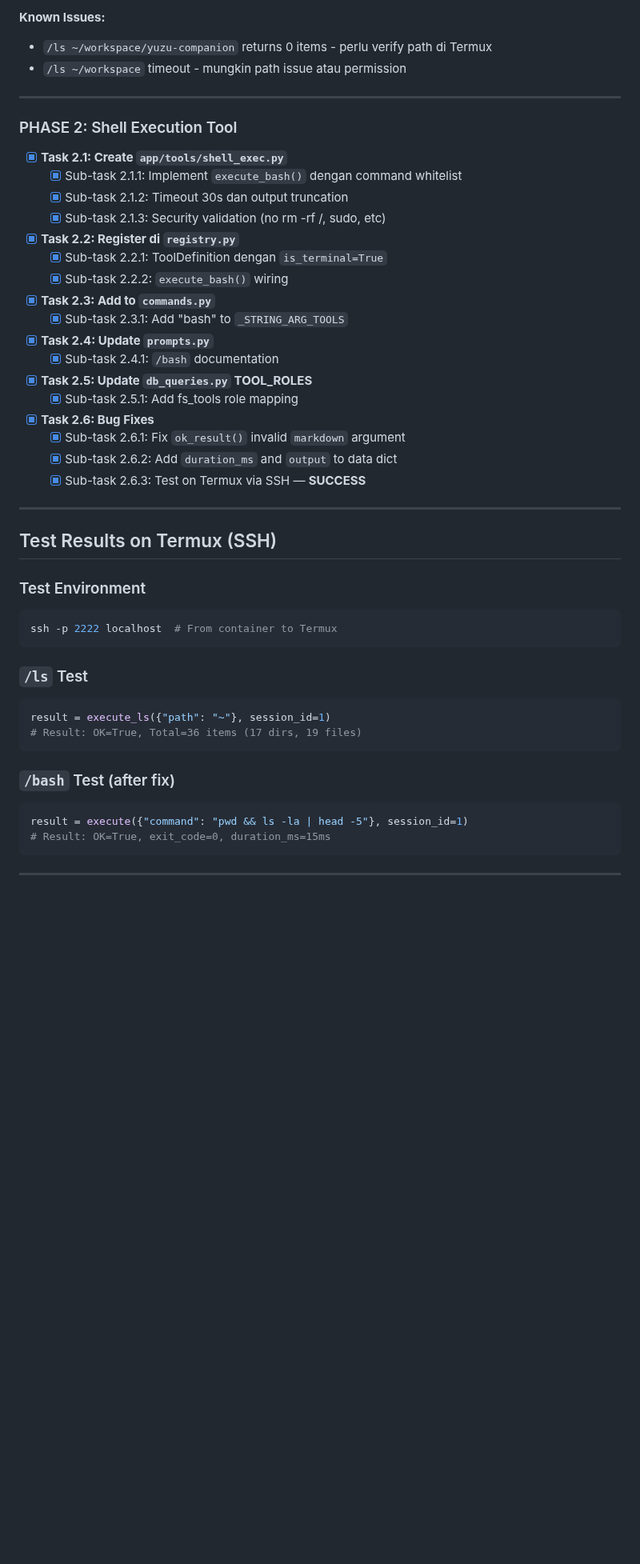
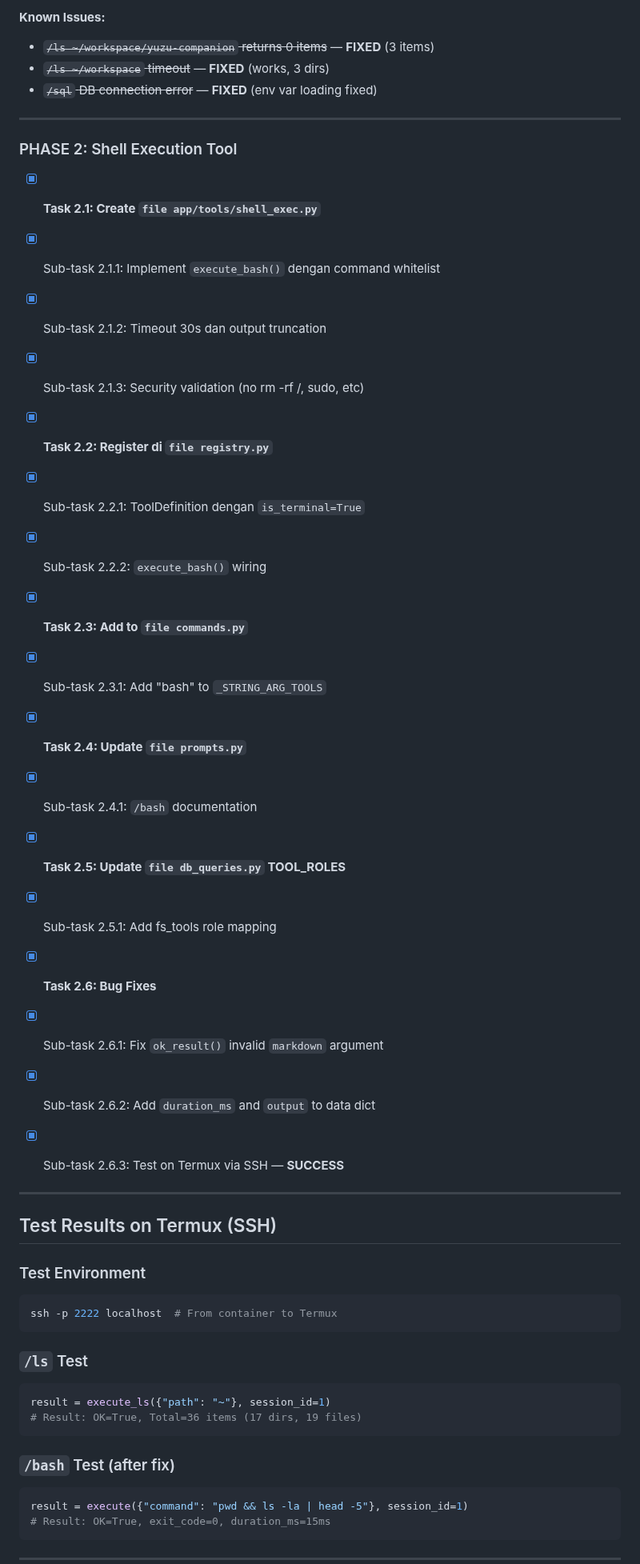
Before and after one commit to icedeyes12/yuzu-companion, a Markdown page: TOOLS_ROADMAP.md, the part around one of its changes. Shown at 80% size. GitHub-like rendering; blank space fills up the shorter version.

````diff
--- a/TOOLS_ROADMAP.md
+++ b/TOOLS_ROADMAP.md
@@ -299,34 +333,47 @@ def _run_synthesis(...):
   - [ ] Sub-task 1.5.4: Debug `~/workspace` path di Termux (timeout/empty)
 
 **Known Issues:**
-- `/ls ~/workspace/yuzu-companion` returns 0 items - perlu verify path di Termux
-- `/ls ~/workspace` timeout - mungkin path issue atau permission
+
+- ~~`/ls ~/workspace/yuzu-companion` returns 0 items~~ — **FIXED** (3 items)
+- ~~`/ls ~/workspace` timeout~~ — **FIXED** (works, 3 dirs)
+- ~~`/sql` DB connection error~~ — **FIXED** (env var loading fixed)
 
 ---
 
 ### PHASE 2: Shell Execution Tool
 
-- [x] **Task 2.1: Create `app/tools/shell_exec.py`**
+- [x]  **Task 2.1: Create `file app/tools/shell_exec.py`**
+
   - [x] Sub-task 2.1.1: Implement `execute_bash()` dengan command whitelist
+
   - [x] Sub-task 2.1.2: Timeout 30s dan output truncation
+
   - [x] Sub-task 2.1.3: Security validation (no rm -rf /, sudo, etc)
 
-- [x] **Task 2.2: Register di `registry.py`**
+- [x]  **Task 2.2: Register di `file registry.py`**
+
   - [x] Sub-task 2.2.1: ToolDefinition dengan `is_terminal=True`
+
   - [x] Sub-task 2.2.2: `execute_bash()` wiring
 
-- [x] **Task 2.3: Add to `commands.py`**
+- [x]  **Task 2.3: Add to `file commands.py`**
+
   - [x] Sub-task 2.3.1: Add "bash" to `_STRING_ARG_TOOLS`
 
-- [x] **Task 2.4: Update `prompts.py`**
+- [x]  **Task 2.4: Update `file prompts.py`**
+
   - [x] Sub-task 2.4.1: `/bash` documentation
 
-- [x] **Task 2.5: Update `db_queries.py` TOOL_ROLES**
+- [x]  **Task 2.5: Update `file db_queries.py` TOOL_ROLES**
+
   - [x] Sub-task 2.5.1: Add fs_tools role mapping
 
-- [x] **Task 2.6: Bug Fixes**
+- [x]  **Task 2.6: Bug Fixes**
+
   - [x] Sub-task 2.6.1: Fix `ok_result()` invalid `markdown` argument
+
   - [x] Sub-task 2.6.2: Add `duration_ms` and `output` to data dict
+
   - [x] Sub-task 2.6.3: Test on Termux via SSH — **SUCCESS**
 
 ---
@@ -334,17 +381,20 @@ def _run_synthesis(...):
 ## Test Results on Termux (SSH)
 
 ### Test Environment
+
 ```bash
 ssh -p 2222 localhost  # From container to Termux
 ```
 
 ### `/ls` Test
+
 ```python
 result = execute_ls({"path": "~"}, session_id=1)
 # Result: OK=True, Total=36 items (17 dirs, 19 files)
 ```
 
 ### `/bash` Test (after fix)
+
 ```python
 result = execute({"command": "pwd && ls -la | head -5"}, session_id=1)
 # Result: OK=True, exit_code=0, duration_ms=15ms
````
Also changed, not shown: other parts of TOOLS_ROADMAP.md (+141 -62 lines).
